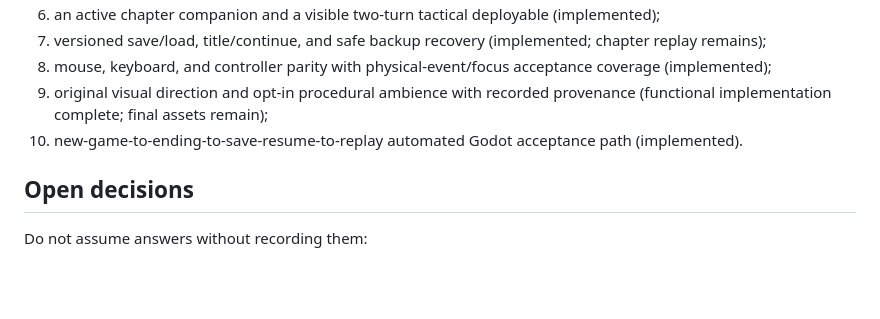
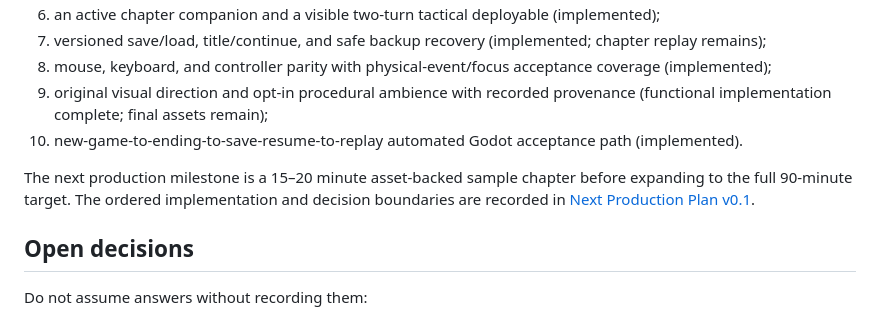
Before and after one commit to tomqwu/covenant-of-the-realm, a Markdown page: docs/PROJECT_CONTEXT.md, the part around the change. Rendered like a GitHub page; blank space fills up the shorter version.

Commit message:
docs: plan the asset-backed sample chapter

```diff
--- a/docs/PROJECT_CONTEXT.md
+++ b/docs/PROJECT_CONTEXT.md
@@ -135,6 +135,10 @@ Expand the executable RPG graybox into a complete 90-minute original chapter:
 9. original visual direction and opt-in procedural ambience with recorded provenance (functional implementation complete; final assets remain);
 10. new-game-to-ending-to-save-resume-to-replay automated Godot acceptance path (implemented).
 
+The next production milestone is a 15–20 minute asset-backed sample chapter before expanding to
+the full 90-minute target. The ordered implementation and decision boundaries are recorded in
+[Next Production Plan v0.1](design/NEXT_PRODUCTION_PLAN_v0.1.md).
+
 ## Open decisions
 
 Do not assume answers without recording them:
```
Also changed, not shown: docs/design/NEXT_PRODUCTION_PLAN_v0.1.md (added, +155 -0 lines).
